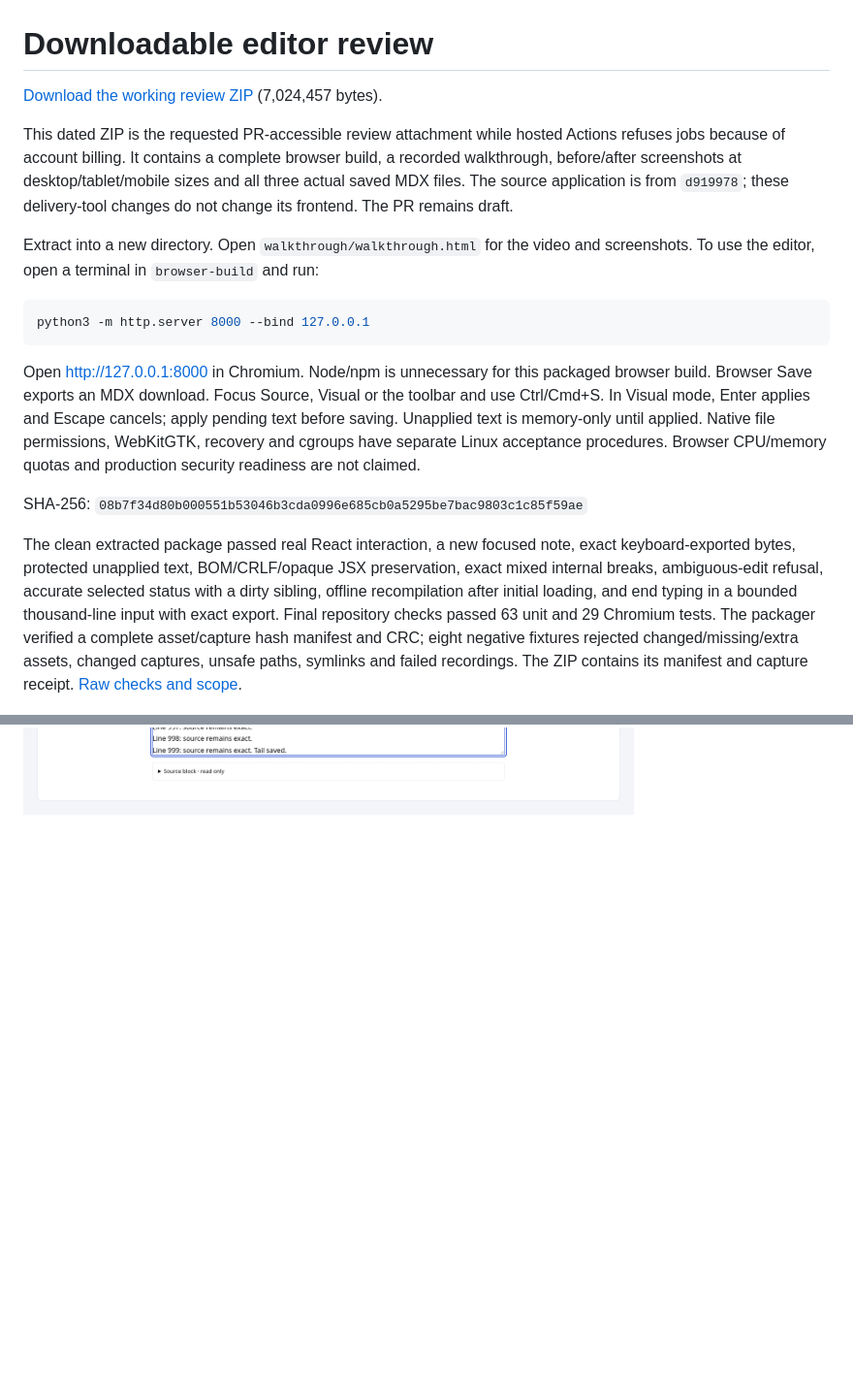
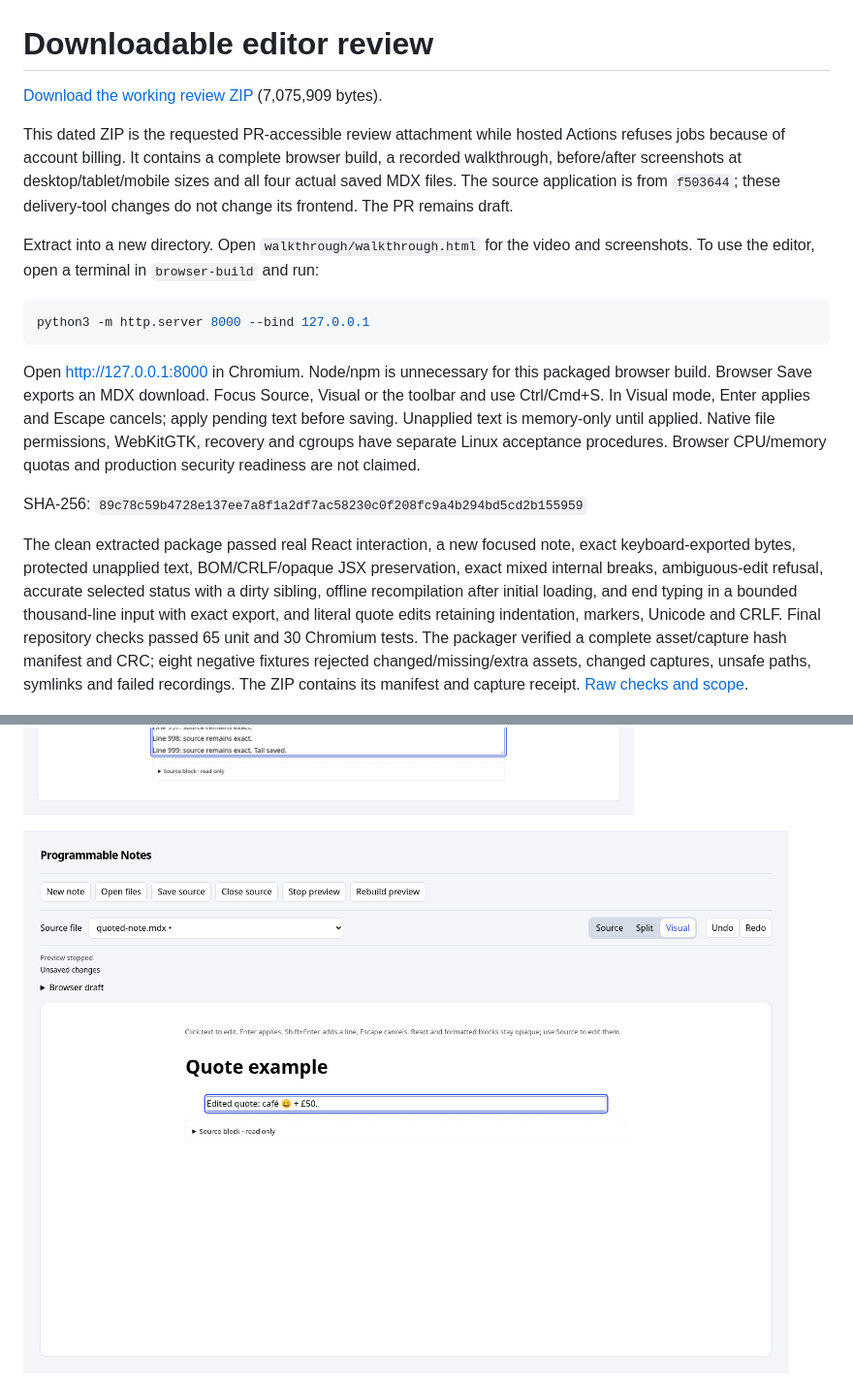
Before and after one commit to TomasDelon/programmable-notes, a Markdown page: docs/demo/README.md, 2 parts joined by grey strips. Shown at 97% size. GitHub-like rendering; pictures changed too: docs/demo/quote.png (added); blank space fills up the shorter version.

Commit message:
docs: deliver quote-capable browser build and walkthrough

```diff
--- a/docs/demo/README.md
+++ b/docs/demo/README.md
@@ -1,12 +1,12 @@
 # Downloadable editor review
 
 [Download the working review ZIP](programmable-notes-review-2026-11-19.zip?raw=true)
-(7,024,457 bytes).
+(7,075,909 bytes).
 
 This dated ZIP is the requested PR-accessible review attachment while hosted
 Actions refuses jobs because of account billing. It contains a complete browser
 build, a recorded walkthrough, before/after screenshots at desktop/tablet/mobile
-sizes and all three actual saved MDX files. The source application is from `d919978`;
+sizes and all four actual saved MDX files. The source application is from `f503644`;
 these delivery-tool changes do not change its frontend. The PR remains draft.
 
 Extract into a new directory. Open `walkthrough/walkthrough.html` for the video
@@ -23,15 +23,15 @@ text before saving. Unapplied text is memory-only until applied. Native file per
 WebKitGTK, recovery and cgroups have separate Linux acceptance procedures.
 Browser CPU/memory quotas and production security readiness are not claimed.
 
-SHA-256: `08b7f34d80b000551b53046b3cda0996e685cb0a5295be7bac9803c1c85f59ae`
+SHA-256: `89c78c59b4728e137ee7a8f1a2df7ac58230c0f208fc9a4b294bd5cd2b155959`
 
 The clean extracted package passed real React interaction, a new focused note,
 exact keyboard-exported bytes, protected unapplied text, BOM/CRLF/opaque JSX
-preservation, exact mixed internal breaks, ambiguous-edit refusal, accurate selected status with a dirty sibling, offline recompilation after initial loading, and end typing in a bounded thousand-line input with exact export. Final repository checks passed
-63 unit and 29 Chromium tests. The packager verified a complete asset/capture hash
+preservation, exact mixed internal breaks, ambiguous-edit refusal, accurate selected status with a dirty sibling, offline recompilation after initial loading, and end typing in a bounded thousand-line input with exact export, and literal quote edits retaining indentation, markers, Unicode and CRLF. Final repository checks passed
+65 unit and 30 Chromium tests. The packager verified a complete asset/capture hash
 manifest and CRC; eight negative fixtures rejected changed/missing/extra assets,
 changed captures, unsafe paths, symlinks and failed recordings. The ZIP contains
-its manifest and capture receipt. [Raw checks and scope](../security-evidence/2026-11-19-long-review/README.md).
+its manifest and capture receipt. [Raw checks and scope](../security-evidence/2026-11-19-quote-review/README.md).
 
 ![Current Split workspace](desktop.png)
 
@@ -42,6 +42,8 @@ its manifest and capture receipt. [Raw checks and scope](../security-evidence/20
 ![Clean selected lesson with an unsaved other source](dirty-sibling.png)
 
 ![Long paragraph edited at its end](long-input.png)
+
+![Literal quote edited in place](quote.png)
 
 ![Mobile Visual mode](mobile.png)
 
```
Also changed, not shown: docs/AGENT_PROGRESS.md (+17 -0 lines), 13 other files.
